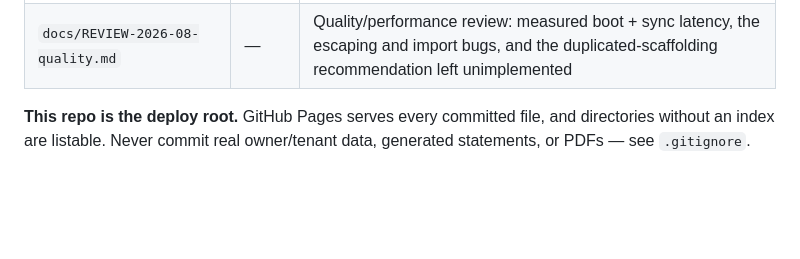
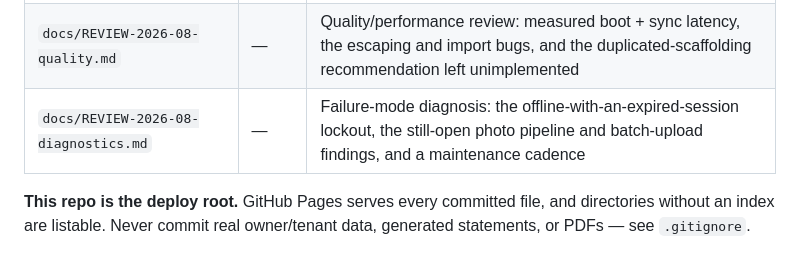
Before and after one commit to Msz-outlook/promanage-nz, a Markdown page: CLAUDE.md, the part around the change. Rendered like a GitHub page; blank space fills up the shorter version.

```diff
--- a/CLAUDE.md
+++ b/CLAUDE.md
@@ -38,6 +38,7 @@ ES modules would break all 164 tests.
 | `.github/workflows/` | — | `ci.yml` runs all three check scripts on every push and PR; `keep-alive.yml` pings Supabase twice weekly so the Free project does not auto-pause |
 | `docs/REVIEW-2026-08.md` | — | Review ahead of scaling to ~6 properties: backup gap, photo sizing, quota projections |
 | `docs/REVIEW-2026-08-quality.md` | — | Quality/performance review: measured boot + sync latency, the escaping and import bugs, and the duplicated-scaffolding recommendation left unimplemented |
+| `docs/REVIEW-2026-08-diagnostics.md` | — | Failure-mode diagnosis: the offline-with-an-expired-session lockout, the still-open photo pipeline and batch-upload findings, and a maintenance cadence |
 
 **This repo is the deploy root.** GitHub Pages serves every committed file, and
 directories without an index are listable. Never commit real owner/tenant data,
```
Also changed, not shown: docs/REVIEW-2026-08-diagnostics.md (added, +456 -0 lines).
